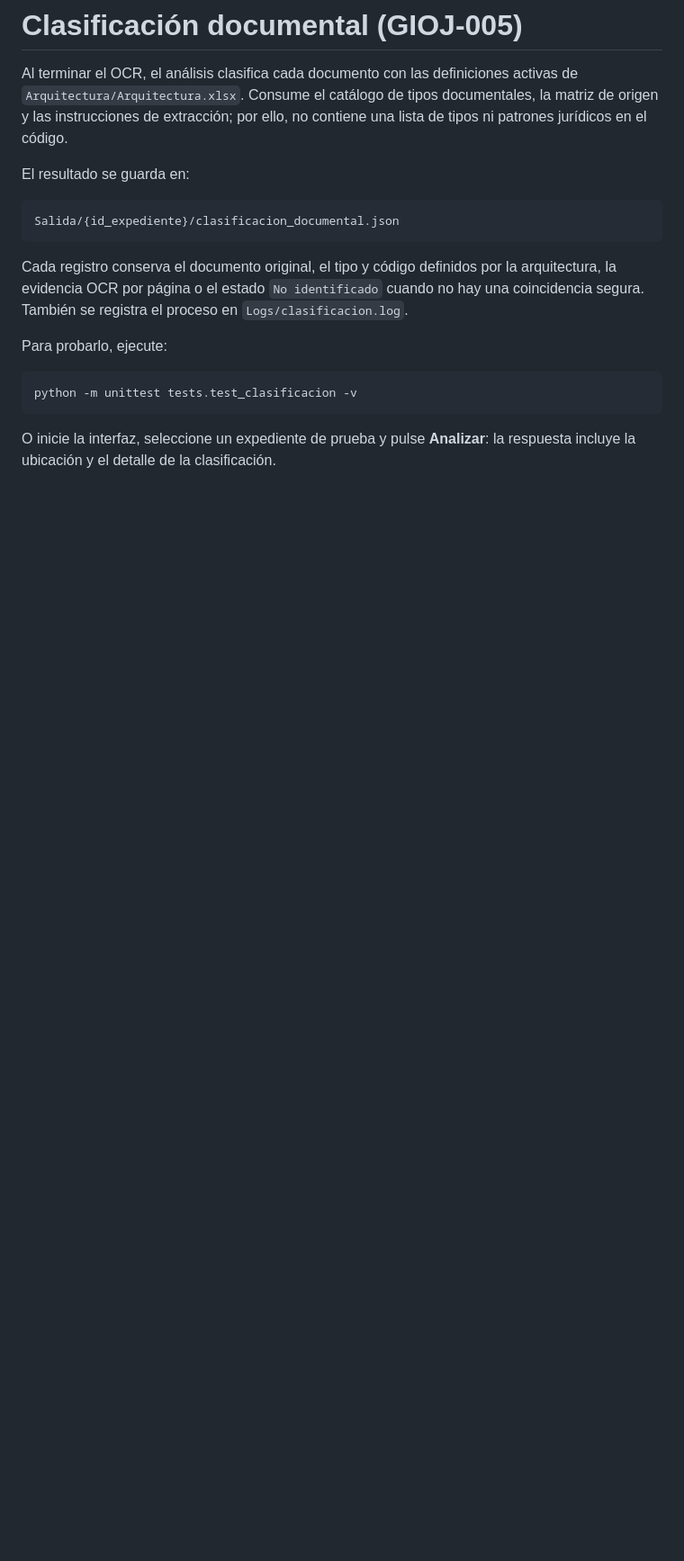
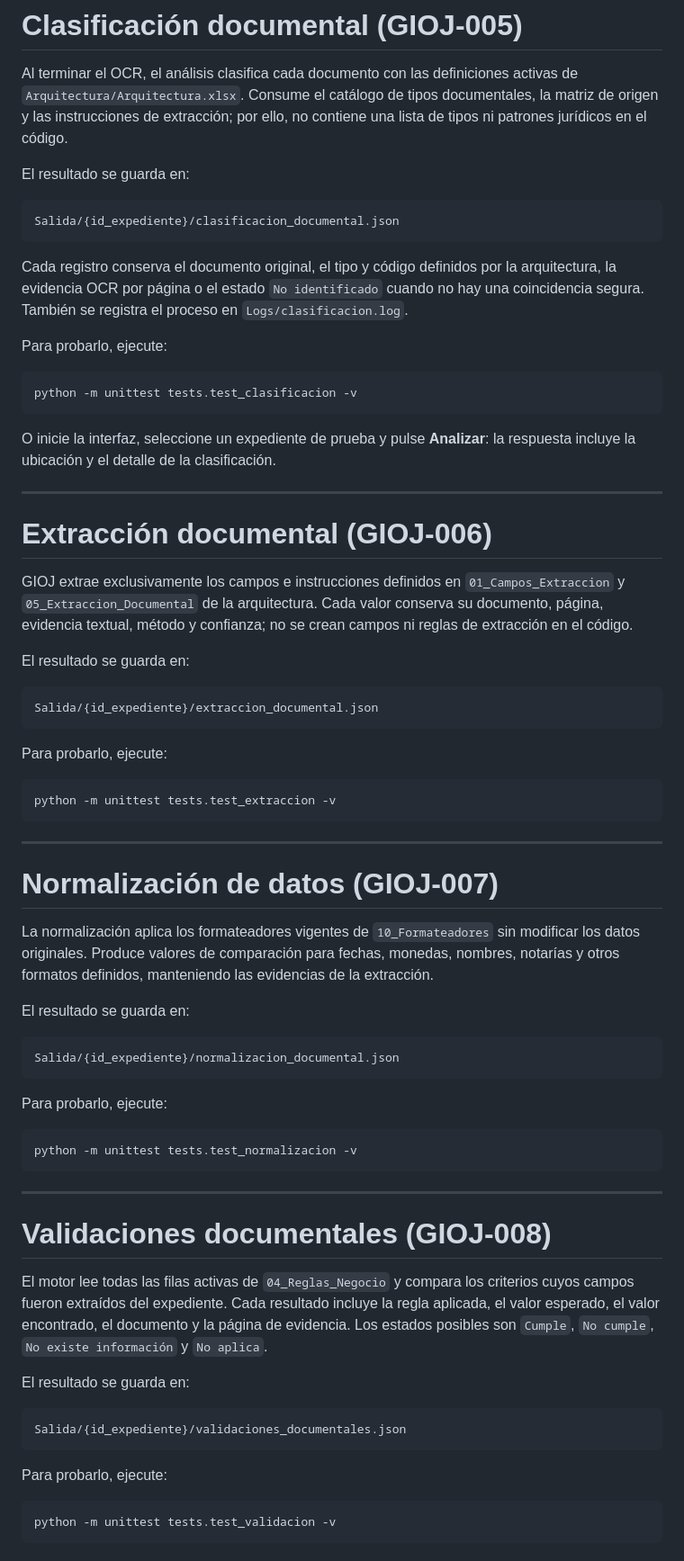
Before and after one commit to JulianvanegasTs/Gestor-Inteligente-de-Operaciones-Jur-dicas-GIOJ, a Markdown page: README.md, the part around one of its changes. Shown at 90% size. GitHub-like rendering; blank space fills up the shorter version.

Commit message:
Documenta ciclos GIOJ-004 a GIOJ-008

````diff
--- a/README.md
+++ b/README.md
@@ -179,3 +200,67 @@ python -m unittest tests.test_clasificacion -v
 
 O inicie la interfaz, seleccione un expediente de prueba y pulse **Analizar**:
 la respuesta incluye la ubicación y el detalle de la clasificación.
+
+---
+
+# Extracción documental (GIOJ-006)
+
+GIOJ extrae exclusivamente los campos e instrucciones definidos en
+`01_Campos_Extraccion` y `05_Extraccion_Documental` de la arquitectura. Cada
+valor conserva su documento, página, evidencia textual, método y confianza;
+no se crean campos ni reglas de extracción en el código.
+
+El resultado se guarda en:
+
+```text
+Salida/{id_expediente}/extraccion_documental.json
+```
+
+Para probarlo, ejecute:
+
+```powershell
+python -m unittest tests.test_extraccion -v
+```
+
+---
+
+# Normalización de datos (GIOJ-007)
+
+La normalización aplica los formateadores vigentes de `10_Formateadores` sin
+modificar los datos originales. Produce valores de comparación para fechas,
+monedas, nombres, notarías y otros formatos definidos, manteniendo las
+evidencias de la extracción.
+
+El resultado se guarda en:
+
+```text
+Salida/{id_expediente}/normalizacion_documental.json
+```
+
+Para probarlo, ejecute:
+
+```powershell
+python -m unittest tests.test_normalizacion -v
+```
+
+---
+
+# Validaciones documentales (GIOJ-008)
+
+El motor lee todas las filas activas de `04_Reglas_Negocio` y compara los
+criterios cuyos campos fueron extraídos del expediente. Cada resultado incluye
+la regla aplicada, el valor esperado, el valor encontrado, el documento y la
+página de evidencia. Los estados posibles son `Cumple`, `No cumple`, `No
+existe información` y `No aplica`.
+
+El resultado se guarda en:
+
+```text
+Salida/{id_expediente}/validaciones_documentales.json
+```
+
+Para probarlo, ejecute:
+
+```powershell
+python -m unittest tests.test_validacion -v
+```
````
Also changed, not shown: other parts of README.md (+21 -0 lines).
